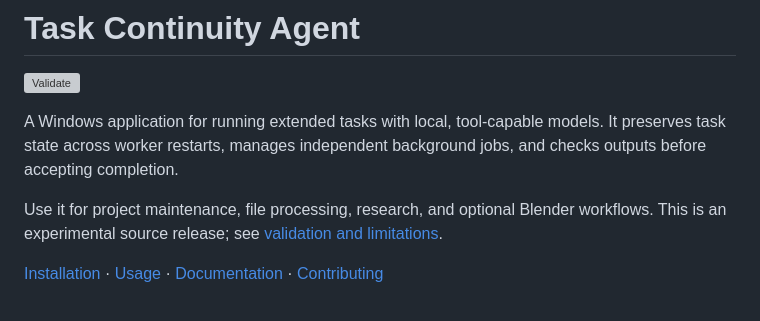
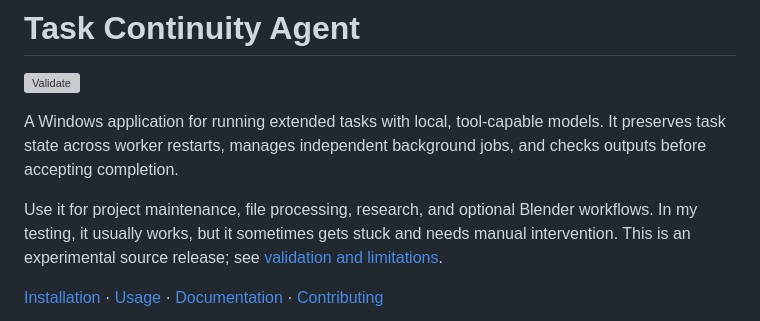
Before and after one commit to orcaonmars/task-continuity-agent, a Markdown page: README.md, the part around the change. Rendered like a GitHub page; grey boxes are pictures that could not be loaded.

Commit message:
Clarify maintainer testing experience and occasional stalls

```diff
--- a/README.md
+++ b/README.md
@@ -4,7 +4,7 @@
 
 A Windows application for running extended tasks with local, tool-capable models. It preserves task state across worker restarts, manages independent background jobs, and checks outputs before accepting completion.
 
-Use it for project maintenance, file processing, research, and optional Blender workflows. This is an experimental source release; see [validation and limitations](#validation-and-limitations).
+Use it for project maintenance, file processing, research, and optional Blender workflows. In my testing, it usually works, but it sometimes gets stuck and needs manual intervention. This is an experimental source release; see [validation and limitations](#validation-and-limitations).
 
 [Installation](#installation) · [Usage](#usage) · [Documentation](#documentation) · [Contributing](CONTRIBUTING.md)
 
```
Also changed, not shown: RELEASE-STATUS.md (+4 -0 lines).
